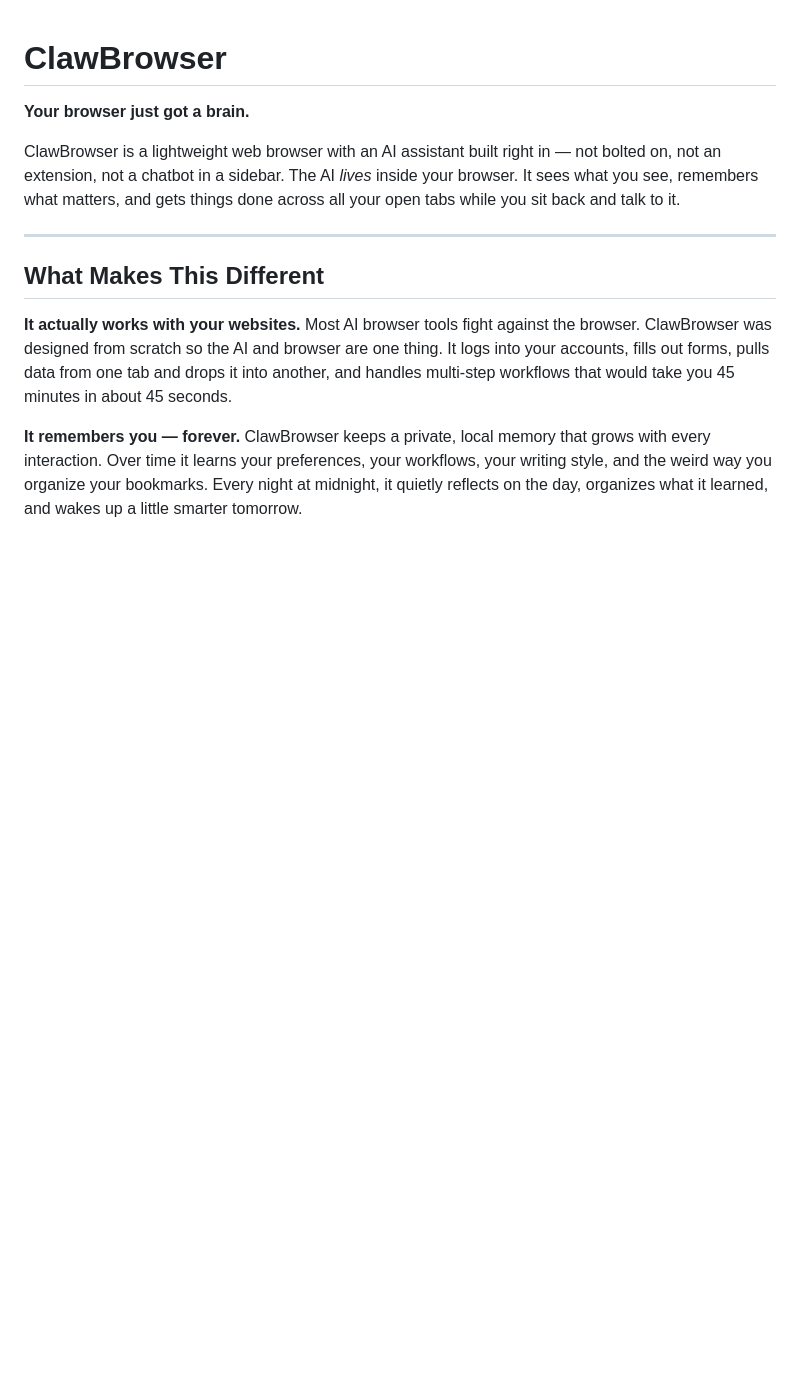
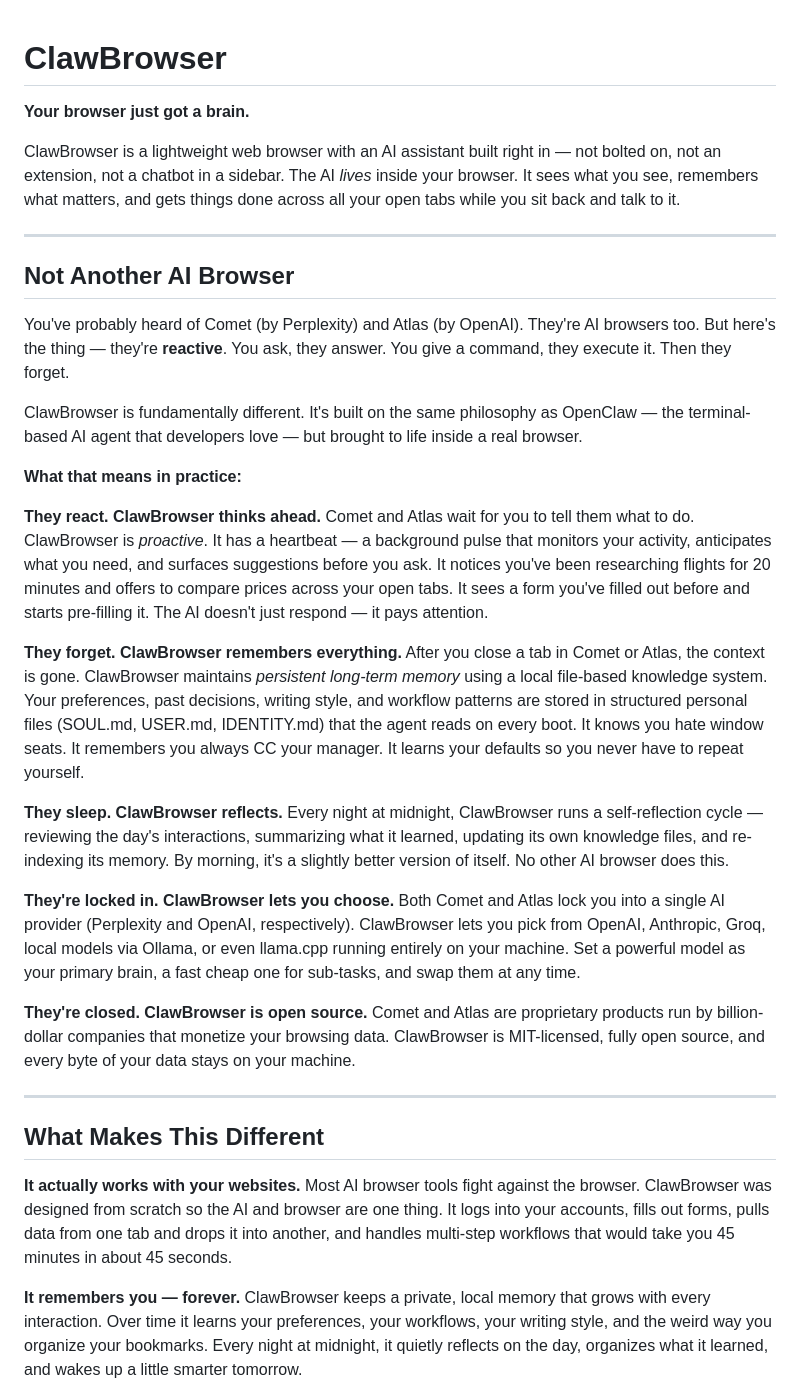
Before and after one commit to yungookim/ClawBrowser, a Markdown page: README.md, the part around one of its changes. Rendered like a GitHub page; blank space fills up the shorter version.

```diff
--- a/README.md
+++ b/README.md
@@ -3,6 +3,26 @@
 **Your browser just got a brain.**
 
 ClawBrowser is a lightweight web browser with an AI assistant built right in — not bolted on, not an extension, not a chatbot in a sidebar. The AI *lives* inside your browser. It sees what you see, remembers what matters, and gets things done across all your open tabs while you sit back and talk to it.
+
+---
+
+## Not Another AI Browser
+
+You've probably heard of Comet (by Perplexity) and Atlas (by OpenAI). They're AI browsers too. But here's the thing — they're **reactive**. You ask, they answer. You give a command, they execute it. Then they forget.
+
+ClawBrowser is fundamentally different. It's built on the same philosophy as OpenClaw — the terminal-based AI agent that developers love — but brought to life inside a real browser.
+
+**What that means in practice:**
+
+**They react. ClawBrowser thinks ahead.** Comet and Atlas wait for you to tell them what to do. ClawBrowser is *proactive*. It has a heartbeat — a background pulse that monitors your activity, anticipates what you need, and surfaces suggestions before you ask. It notices you've been researching flights for 20 minutes and offers to compare prices across your open tabs. It sees a form you've filled out before and starts pre-filling it. The AI doesn't just respond — it pays attention.
+
+**They forget. ClawBrowser remembers everything.** After you close a tab in Comet or Atlas, the context is gone. ClawBrowser maintains *persistent long-term memory* using a local file-based knowledge system. Your preferences, past decisions, writing style, and workflow patterns are stored in structured personal files (SOUL.md, USER.md, IDENTITY.md) that the agent reads on every boot. It knows you hate window seats. It remembers you always CC your manager. It learns your defaults so you never have to repeat yourself.
+
+**They sleep. ClawBrowser reflects.** Every night at midnight, ClawBrowser runs a self-reflection cycle — reviewing the day's interactions, summarizing what it learned, updating its own knowledge files, and re-indexing its memory. By morning, it's a slightly better version of itself. No other AI browser does this.
+
+**They're locked in. ClawBrowser lets you choose.** Both Comet and Atlas lock you into a single AI provider (Perplexity and OpenAI, respectively). ClawBrowser lets you pick from OpenAI, Anthropic, Groq, local models via Ollama, or even llama.cpp running entirely on your machine. Set a powerful model as your primary brain, a fast cheap one for sub-tasks, and swap them at any time.
+
+**They're closed. ClawBrowser is open source.** Comet and Atlas are proprietary products run by billion-dollar companies that monetize your browsing data. ClawBrowser is MIT-licensed, fully open source, and every byte of your data stays on your machine.
 
 ---
 
```
Also changed, not shown: other parts of README.md (+6 -6 lines).
